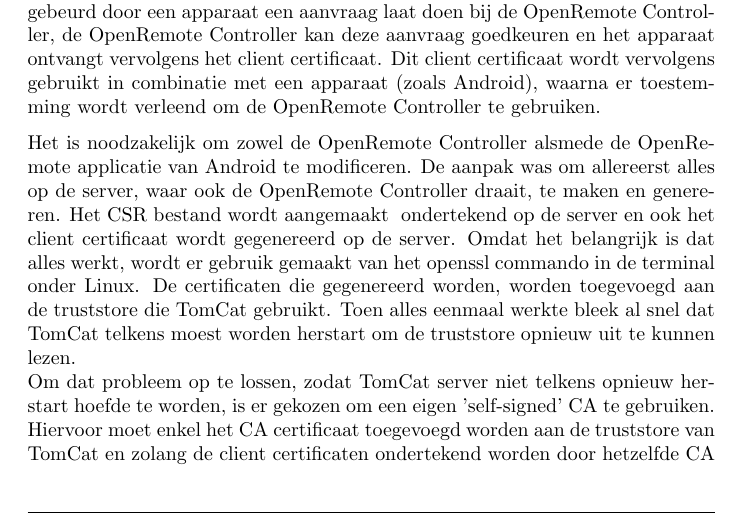
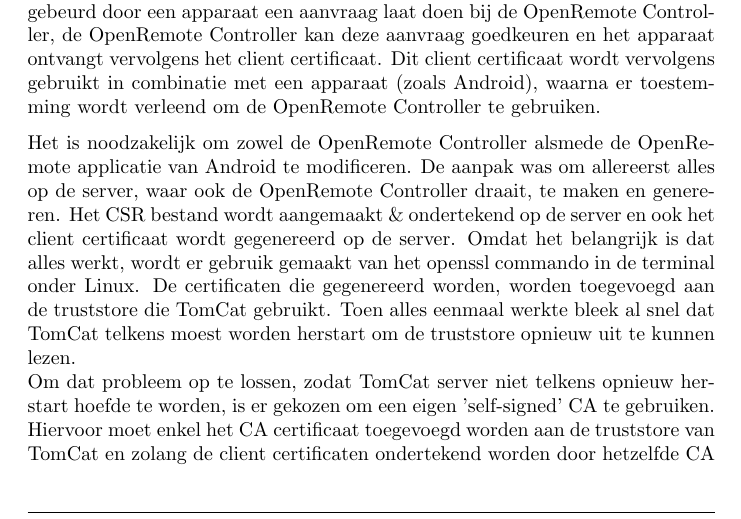
Before and after one commit to DomoTop/DomoTop, a LaTeX document (Project/AfstudeerVerslag/verslag.tex): part of page 13 of 26, cut so that both start at the same text. Compiled offline with pdfLaTeX.

Commit message:
& moet geescaped worden & -> \&

```diff
--- a/Project/AfstudeerVerslag/verslag.tex
+++ b/Project/AfstudeerVerslag/verslag.tex
@@ -475,7 +475,7 @@
 Het is noodzakelijk om zowel de OpenRemote Controller alsmede de OpenRemote applicatie
 van Android te modificeren. De aanpak was om allereerst alles op de server, waar ook de
 OpenRemote Controller draait, te maken en genereren. Het CSR bestand wordt
-aangemaakt & ondertekend op de server en ook het
+aangemaakt \& ondertekend op de server en ook het
 client certificaat wordt gegenereerd op de server. Omdat het belangrijk is
 dat alles werkt, wordt er gebruik gemaakt van het openssl commando in de
 terminal onder Linux. De certificaten die gegenereerd worden, worden
```
